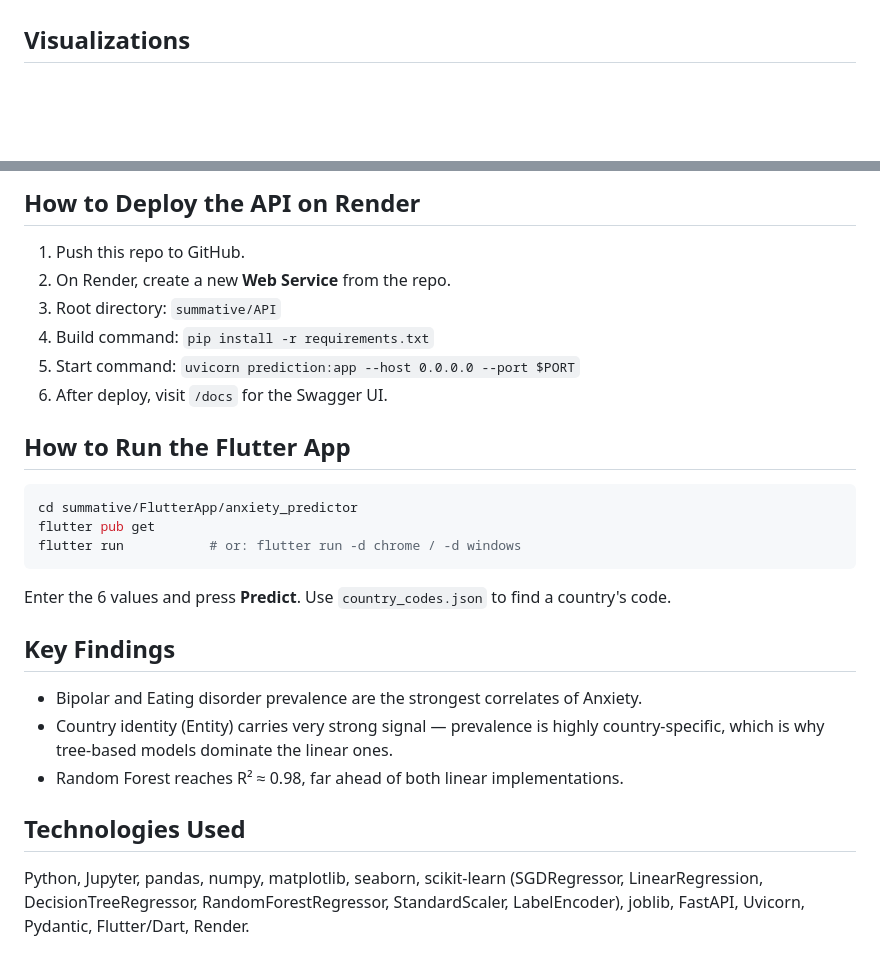
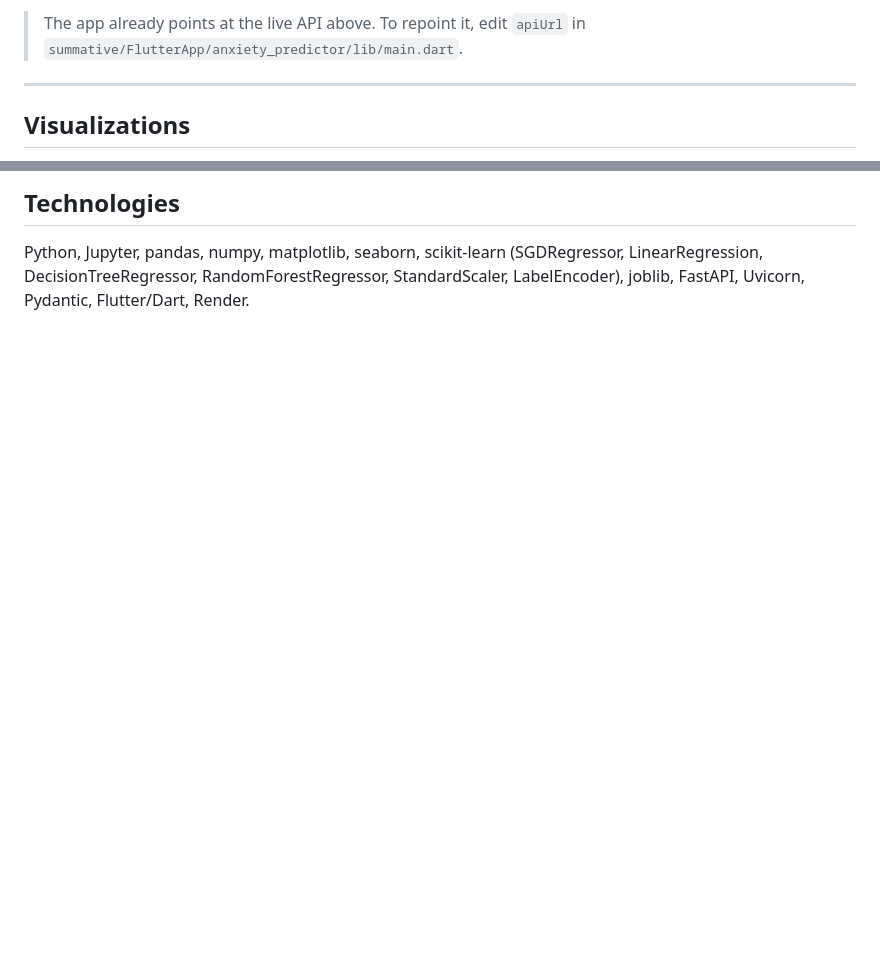
Before and after one commit to u-kevine/linear_regression_model, a Markdown page: README.md, 2 parts joined by grey strips. GitHub-like rendering; blank space fills up the shorter version.

````diff
--- a/README.md
+++ b/README.md
@@ -15,3 +66,6 @@ Global mental-health surveillance is uneven because many countries and years lac
+> The app already points at the live API above. To repoint it, edit `apiUrl` in `summative/FlutterApp/anxiety_predictor/lib/main.dart`.
+
+---
 
 ## Visualizations
 
@@ -94,25 +127,4 @@ python predict.py
 ```
 
-## How to Deploy the API on Render
-1. Push this repo to GitHub.
-2. On Render, create a new **Web Service** from the repo.
-3. Root directory: `summative/API`
-4. Build command: `pip install -r requirements.txt`
-5. Start command: `uvicorn prediction:app --host 0.0.0.0 --port $PORT`
-6. After deploy, visit `/docs` for the Swagger UI.
-
-## How to Run the Flutter App
-```bash
-cd summative/FlutterApp/anxiety_predictor
-flutter pub get
-flutter run           # or: flutter run -d chrome / -d windows
-```
-Enter the 6 values and press **Predict**. Use `country_codes.json` to find a country's code.
-
-## Key Findings
-- Bipolar and Eating disorder prevalence are the strongest correlates of Anxiety.
-- Country identity (Entity) carries very strong signal — prevalence is highly country-specific, which is why tree-based models dominate the linear ones.
-- Random Forest reaches R² ≈ 0.98, far ahead of both linear implementations.
-
-## Technologies Used
+## Technologies
 Python, Jupyter, pandas, numpy, matplotlib, seaborn, scikit-learn (SGDRegressor, LinearRegression, DecisionTreeRegressor, RandomForestRegressor, StandardScaler, LabelEncoder), joblib, FastAPI, Uvicorn, Pydantic, Flutter/Dart, Render.
````
Also changed, not shown: other parts of README.md (+79 -49 lines).
